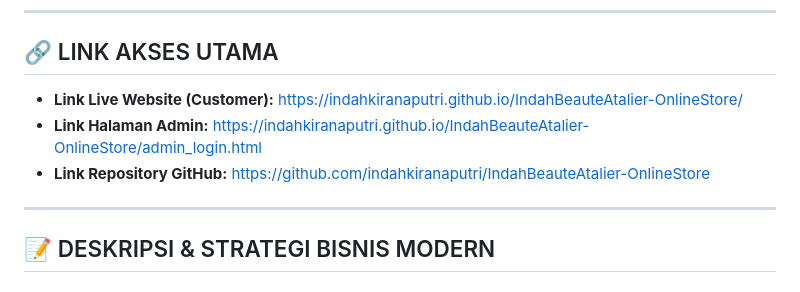
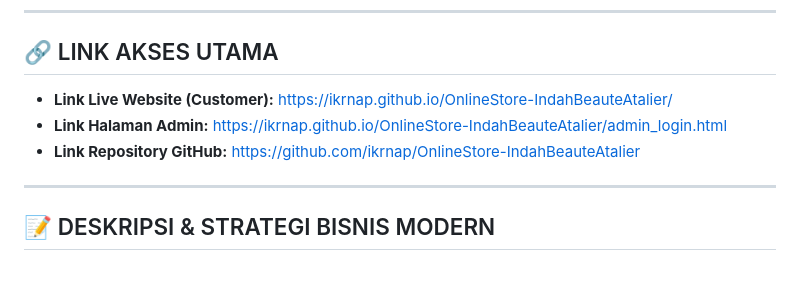
Before and after one commit to ikrnap/OnlineStore-IndahBeauteAtalier, a Markdown page: README.md, the part around the change. GitHub-like rendering.

Commit message:
Update README with project details and links

```diff
--- a/README.md
+++ b/README.md
@@ -10,10 +10,9 @@
 ---
 
 ## 🔗 LINK AKSES UTAMA
-* **Link Live Website (Customer):** [https://indahkiranaputri.github.io/IndahBeauteAtalier-OnlineStore/](https://indahkiranaputri.github.io/IndahBeauteAtalier-OnlineStore/)
-* **Link Halaman Admin:** [https://indahkiranaputri.github.io/IndahBeauteAtalier-OnlineStore/admin_login.html](https://indahkiranaputri.github.io/IndahBeauteAtalier-OnlineStore/admin_login.html)
-* **Link Repository GitHub:** [https://github.com/indahkiranaputri/IndahBeauteAtalier-OnlineStore](https://github.com/indahkiranaputri/IndahBeauteAtalier-OnlineStore)
-
+* **Link Live Website (Customer):** [https://ikrnap.github.io/OnlineStore-IndahBeauteAtalier/](https://ikrnap.github.io/OnlineStore-IndahBeauteAtalier/)
+* **Link Halaman Admin:** [https://ikrnap.github.io/OnlineStore-IndahBeauteAtalier/admin_login.html](https://ikrnap.github.io/OnlineStore-IndahBeauteAtalier/admin_login.html)
+* **Link Repository GitHub:** [https://github.com/ikrnap/OnlineStore-IndahBeauteAtalier](https://github.com/ikrnap/OnlineStore-IndahBeauteAtalier)
 ---
 
 ## 📝 DESKRIPSI & STRATEGI BISNIS MODERN
```
